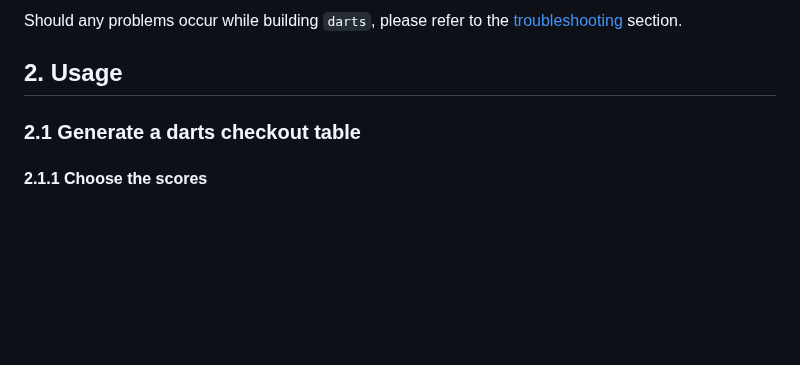
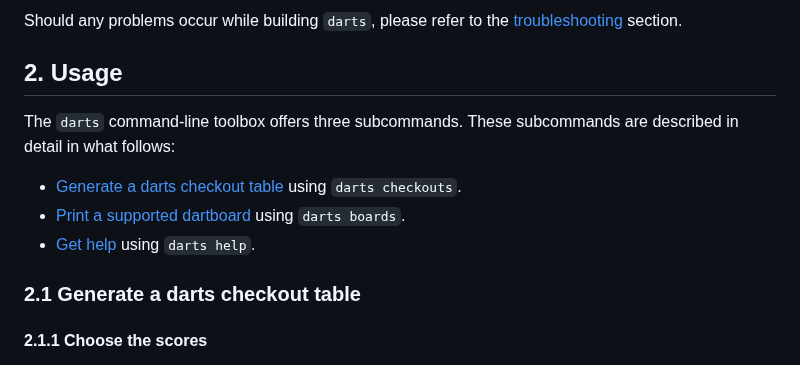
Before and after one commit to mauritssilvis/darts, a Markdown page: java/README.md, the part around the change. Rendered like a GitHub page; blank space fills up the shorter version.

Commit message:
Introduce the darts subcommands

```diff
--- a/java/README.md
+++ b/java/README.md
@@ -77,6 +77,13 @@ With the PowerShell, execution works as follows:
 Should any problems occur while building `darts`, please refer to the [troubleshooting](#3-troubleshooting) section.
 
 ## 2. Usage
+
+The `darts` command-line toolbox offers three subcommands.
+These subcommands are described in detail in what follows:
+
+- [Generate a darts checkout table](#21-generate-a-darts-checkout-table) using `darts checkouts`.
+- [Print a supported dartboard](#22-print-a-dartboard) using `darts boards`.
+- [Get help](#23-get-help) using `darts help`.
 
 ### 2.1 Generate a darts checkout table
 
```
